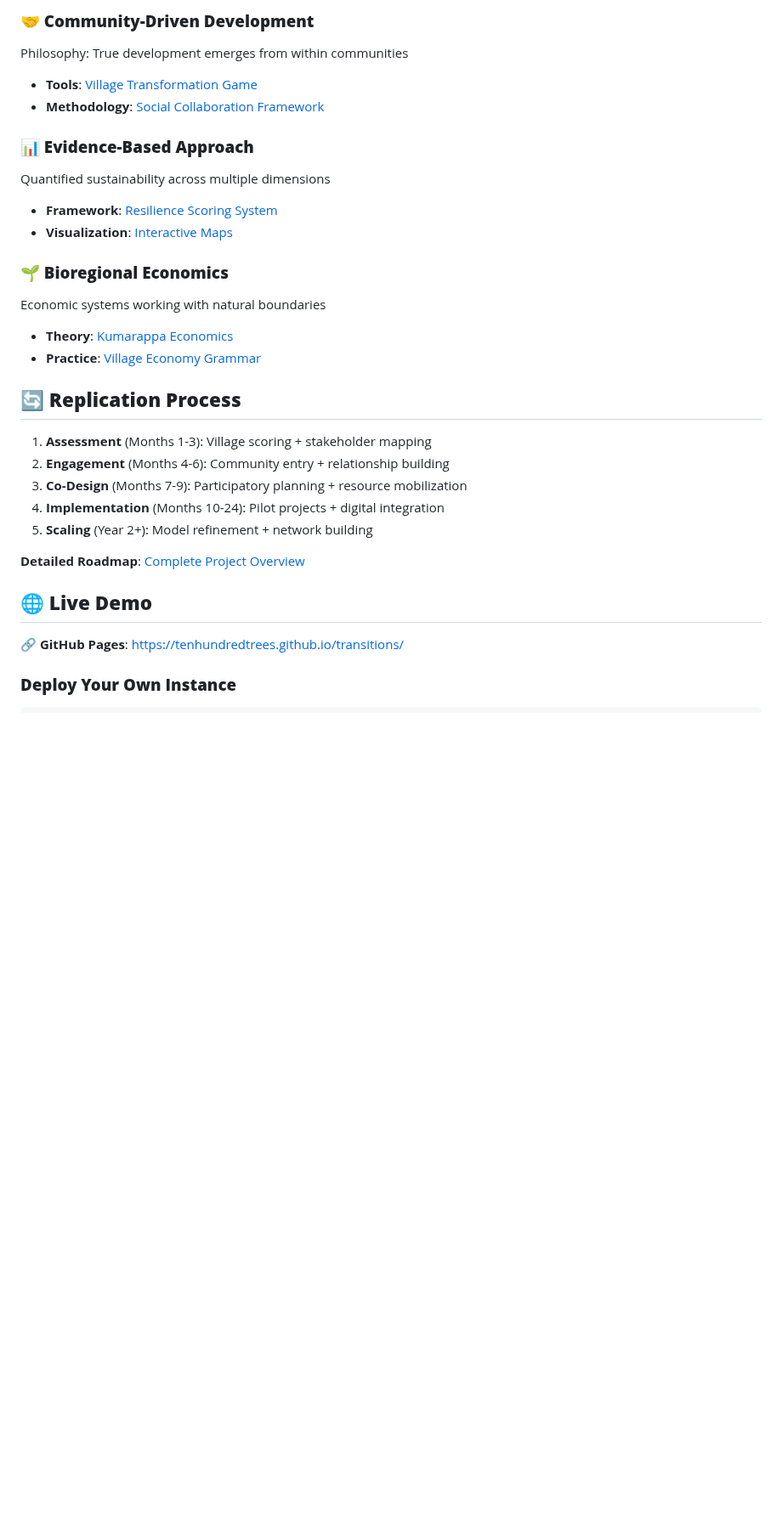
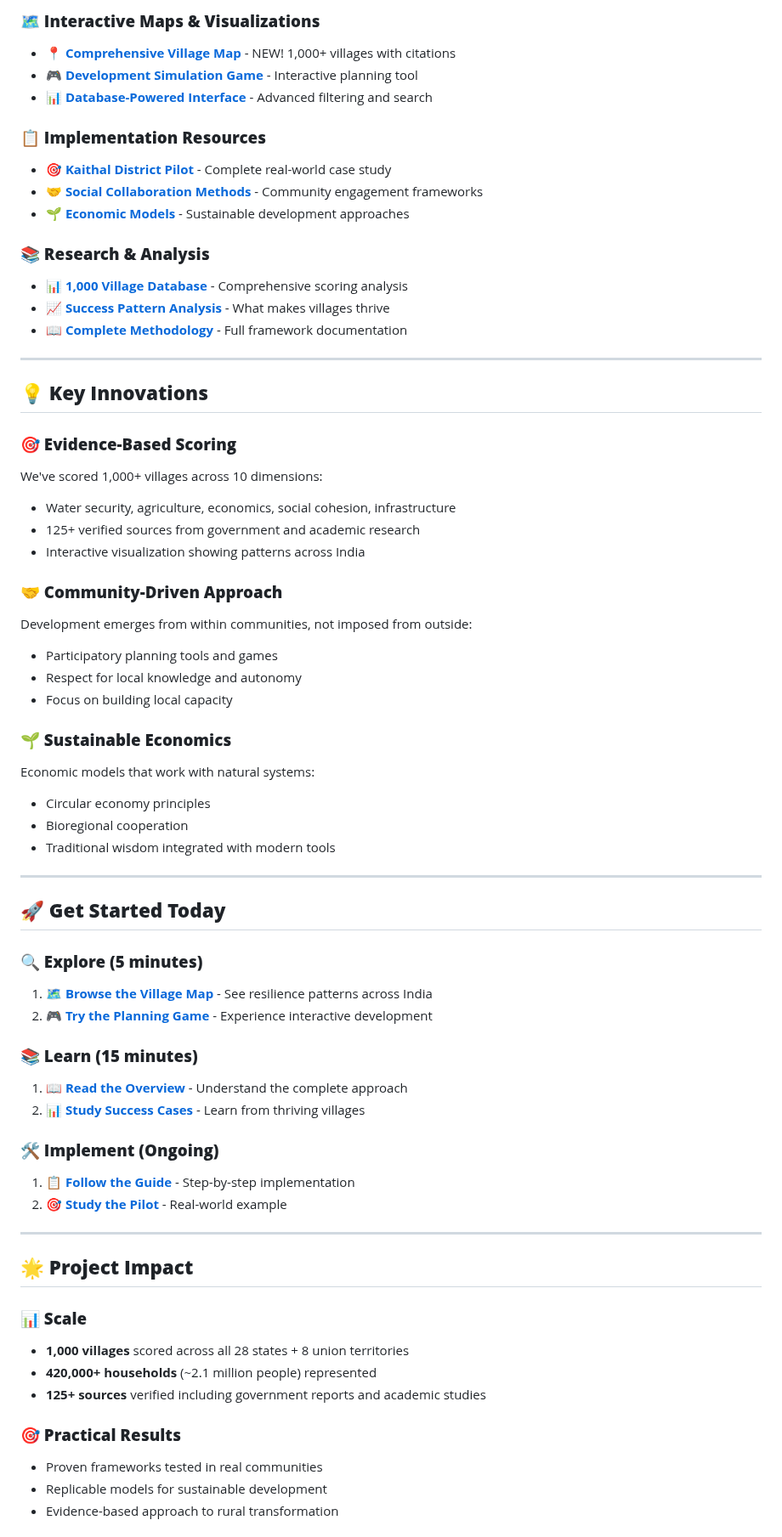
Before and after one commit to tenhundredtrees/transitions, a Markdown page: README.md, the part around one of its changes. Shown at 85% size. GitHub-like rendering; blank space fills up the shorter version.

```diff
--- a/README.md
+++ b/README.md
@@ -67,31 +62,68 @@ This repository contains a comprehensive strategy for rural transformation in In
 
-### **🤝 Community-Driven Development**
-Philosophy: True development emerges from within communities
-- **Tools**: [Village Transformation Game](src/visualization/village-transformation-game.html)
-- **Methodology**: [Social Collaboration Framework](docs/framework/social-collaboration-framework.md)
+### **🗺️ Interactive Maps & Visualizations**
+- **[📍 Comprehensive Village Map](comprehensive-villages-resilience-map.html)** - NEW! 1,000+ villages with citations
+- **[🎮 Development Simulation Game](src/visualization/village-transformation-game.html)** - Interactive planning tool
+- **[📊 Database-Powered Interface](database-powered-villages-map-fixed.html)** - Advanced filtering and search
 
-### **📊 Evidence-Based Approach**
-Quantified sustainability across multiple dimensions
-- **Framework**: [Resilience Scoring System](village-resilience-scoring-framework.md)
-- **Visualization**: [Interactive Maps](complete-1000-villages-map.html)
+### **📋 Implementation Resources**
+- **[🎯 Kaithal District Pilot](docs/kaithal-pilot/)** - Complete real-world case study
+- **[🤝 Social Collaboration Methods](docs/framework/)** - Community engagement frameworks
+- **[🌱 Economic Models](docs/research/)** - Sustainable development approaches
 
-### **🌱 Bioregional Economics**
-Economic systems working with natural boundaries
-- **Theory**: [Kumarappa Economics](docs/research/kumarappa-kaithal-model.md)
-- **Practice**: [Village Economy Grammar](docs/framework/village-economy-expanded-grammar.md)
+### **📚 Research & Analysis**
+- **[📊 1,000 Village Database](comprehensive-1000-village-database-with-citations-complete.md)** - Comprehensive scoring analysis
+- **[📈 Success Pattern Analysis](high-scoring-indian-villages-analysis.md)** - What makes villages thrive
+- **[📖 Complete Methodology](PROJECT-OVERVIEW.md)** - Full framework documentation
 
-## 🔄 **Replication Process**
+---
 
-1. **Assessment** (Months 1-3): Village scoring + stakeholder mapping
-2. **Engagement** (Months 4-6): Community entry + relationship building
-3. **Co-Design** (Months 7-9): Participatory planning + resource mobilization
-4. **Implementation** (Months 10-24): Pilot projects + digital integration
-5. **Scaling** (Year 2+): Model refinement + network building
+## 💡 **Key Innovations**
 
-**Detailed Roadmap**: [Complete Project Overview](PROJECT-OVERVIEW.md)
+### **🎯 Evidence-Based Scoring**
+We've scored 1,000+ villages across 10 dimensions:
+- Water security, agriculture, economics, social cohesion, infrastructure
+- 125+ verified sources from government and academic research
+- Interactive visualization showing patterns across India
 
-## 🌐 **Live Demo**
+### **🤝 Community-Driven Approach**
+Development emerges from within communities, not imposed from outside:
+- Participatory planning tools and games
+- Respect for local knowledge and autonomy
+- Focus on building local capacity
 
-**🔗 GitHub Pages**: [https://tenhundredtrees.github.io/transitions/](https://tenhundredtrees.github.io/transitions/)
+### **🌱 Sustainable Economics**
+Economic models that work with natural systems:
+- Circular economy principles
+- Bioregional cooperation
+- Traditional wisdom integrated with modern tools
 
-### **Deploy Your Own Instance**
+---
+
+## 🚀 **Get Started Today**
+
+### **🔍 Explore (5 minutes)**
+1. **[🗺️ Browse the Village Map](comprehensive-villages-resilience-map.html)** - See resilience patterns across India
+2. **[🎮 Try the Planning Game](src/visualization/village-transformation-game.html)** - Experience interactive development
+
+### **📚 Learn (15 minutes)**
+1. **[📖 Read the Overview](PROJECT-OVERVIEW.md)** - Understand the complete approach
+2. **[📊 Study Success Cases](high-scoring-indian-villages-analysis.md)** - Learn from thriving villages
+
+### **🛠️ Implement (Ongoing)**
+1. **[📋 Follow the Guide](docs/implementation-guide.md)** - Step-by-step implementation
+2. **[🎯 Study the Pilot](docs/kaithal-pilot/kaithal-pilot-strategy.md)** - Real-world example
+
+---
+
+## 🌟 **Project Impact**
+
+### **📊 Scale**
+- **1,000 villages** scored across all 28 states + 8 union territories
+- **420,000+ households** (~2.1 million people) represented
+- **125+ sources** verified including government reports and academic studies
+
+### **🎯 Practical Results**
+- Proven frameworks tested in real communities
+- Replicable models for sustainable development
+- Evidence-based approach to rural transformation
+
```
Also changed, not shown: other parts of README.md (+85 -91 lines), PROJECT-OVERVIEW.md (+239 -220 lines).
